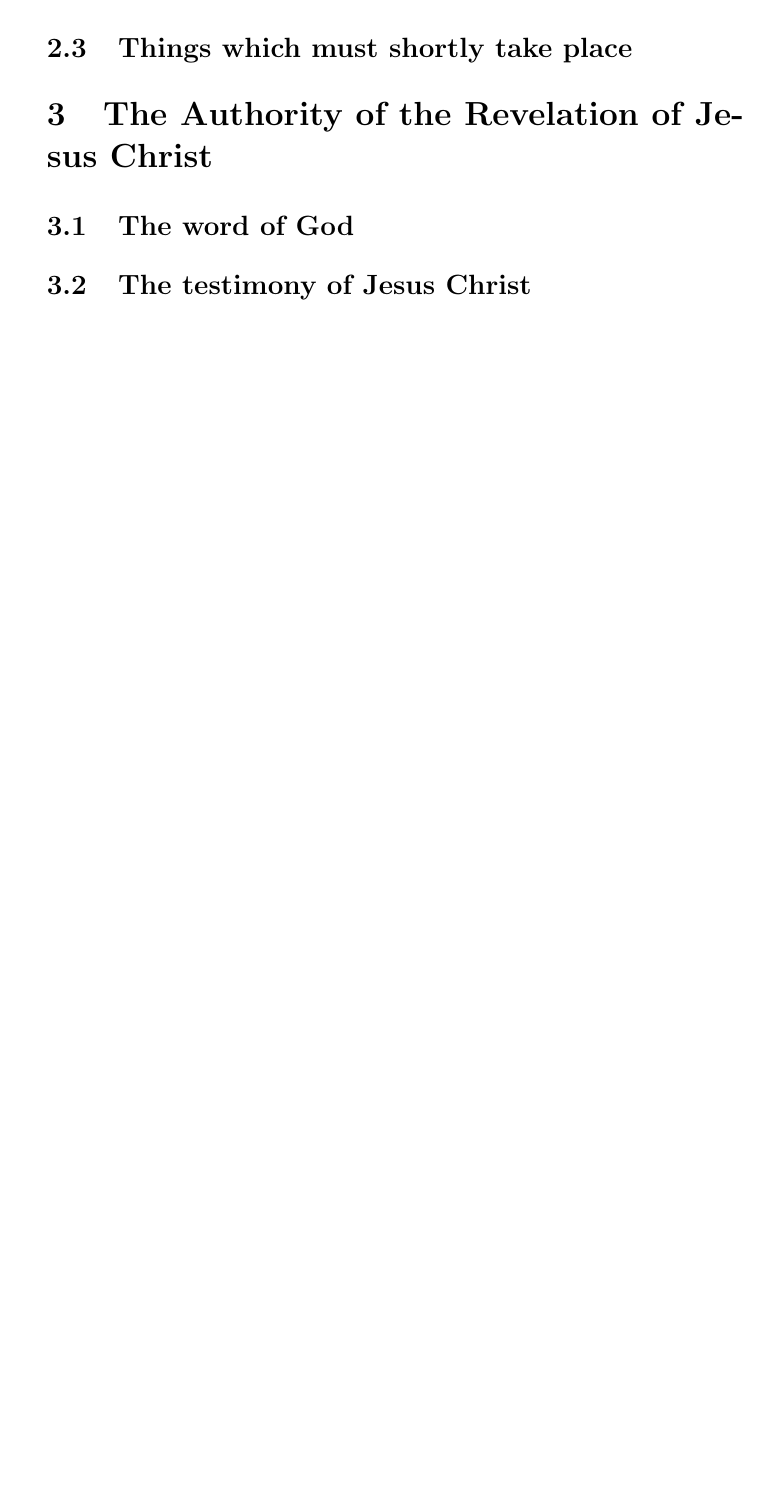
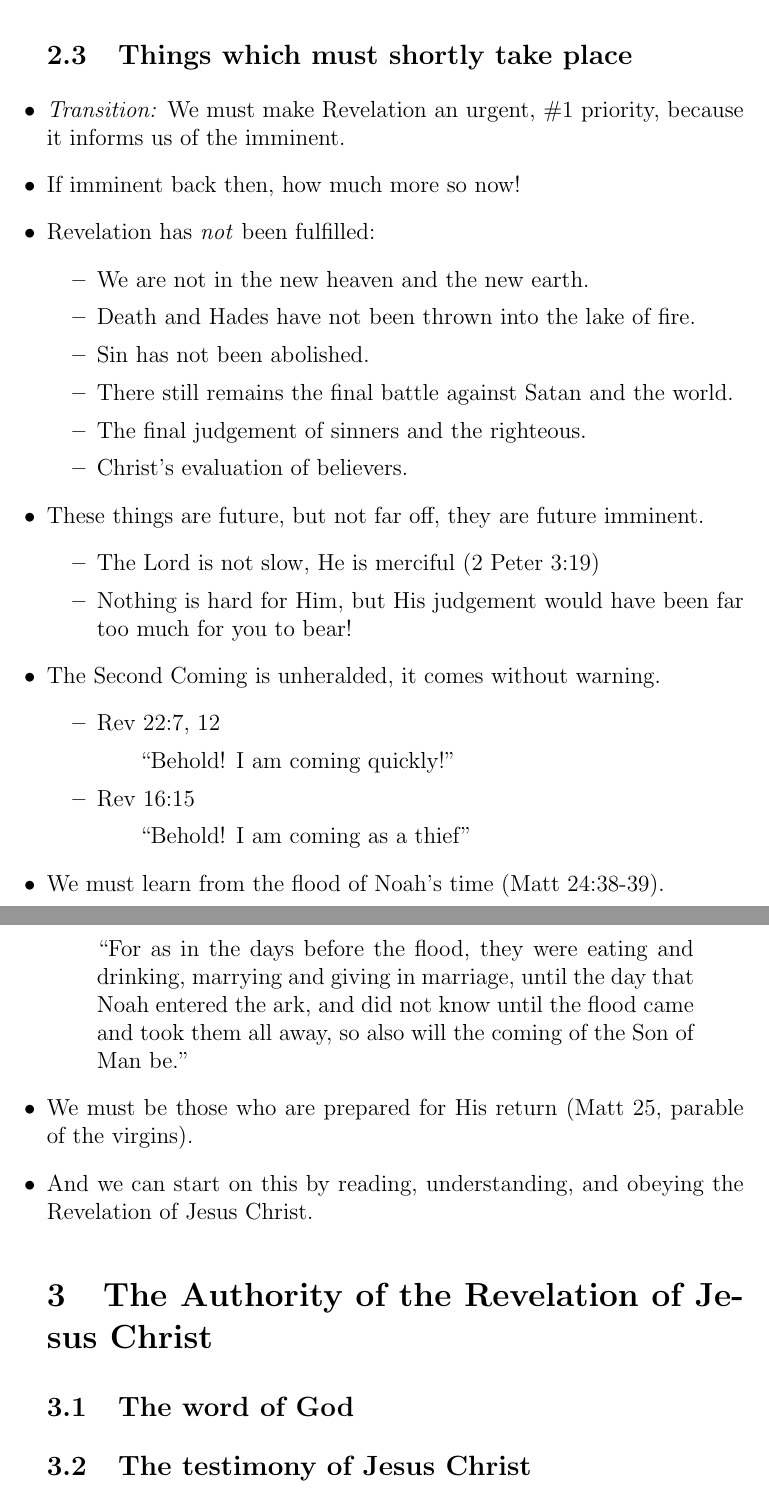
Before and after one commit to JesseLu/misc, a LaTeX document (sermons/Revelation1:1-3.tex): part of page 10 of 10 before the commit and two parts of pages 11 and 12 of 12 after it, the two joined at a grey line, cut so that both start at the same text, the shorter picture padded with empty space. Compiled offline with pdfLaTeX.

Commit message:
Sermon update.

```diff
--- a/sermons/Revelation1:1-3.tex
+++ b/sermons/Revelation1:1-3.tex
@@ -207,4 +234,32 @@ In this light, the goal of this sermon is to place a burden on the hearers
 \subsection{Things which must shortly take place}
+\I \emph{Transition:} We must make Revelation an urgent, \#1 priority,
+    because it informs us of the imminent.
+\I If imminent back then, how much more so now!
+\I Revelation has \emph{not} been fulfilled:
+\BI \I We are not in the new heaven and the new earth.
+    \I Death and Hades have not been thrown into the lake of fire.
+    \I Sin has not been abolished.
+    \I There still remains the final battle against Satan and the world.
+    \I The final judgement of sinners and the righteous.
+    \I Christ's evaluation of believers. \EI
+\I These things are future, but not far off, they are future imminent.
+\BI \I The Lord is not slow, He is merciful (2 Peter 3:19)
+    \I Nothing is hard for Him,
+        but His judgement would have been far too much for you to bear! \EI
+\I The Second Coming is unheralded, it comes without warning.
+\BI \I Rev 22:7, 12 \Q{``Behold! I am coming quickly!''}
+    \I Rev 16:15 \Q{``Behold! I am coming as a thief''} \EI
+\I We must learn from the flood of Noah's time (Matt 24:38-39).
+    \Q{``For as in the days before the flood, they were eating and drinking,
+    marrying and giving in marriage, until the day that Noah entered
+    the ark, and did not know until the flood came and took them all away,
+    so also will the coming of the Son of Man be.''}
+\I We must be those who are prepared for His return
+    (Matt 25, parable of the virgins).
+\I And we can start on this by reading, understanding, and obeying
+    the Revelation of Jesus Christ.
+
+
 \section{The Authority of the Revelation of Jesus Christ}
 \subsection{The word of God}
 \subsection{The testimony of Jesus Christ}
```
Also changed, not shown: sermons/Revelation1:1-3.pdf, sermons/Revelation1:1-3.tex (29 more changed lines).
